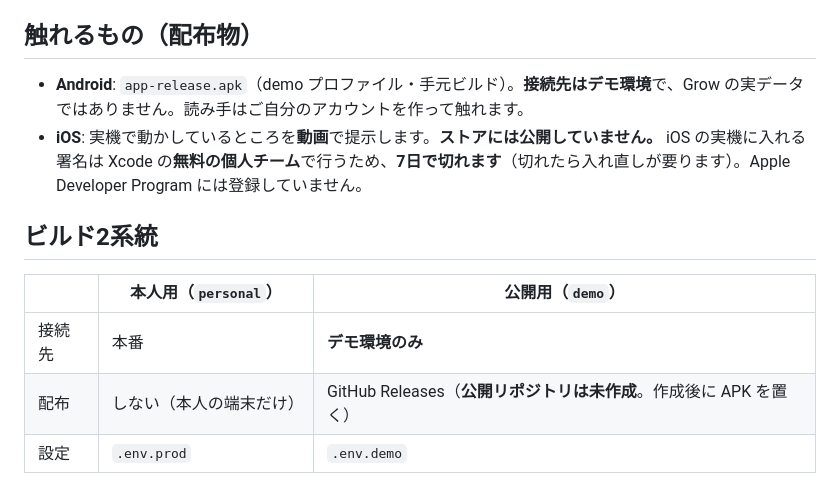
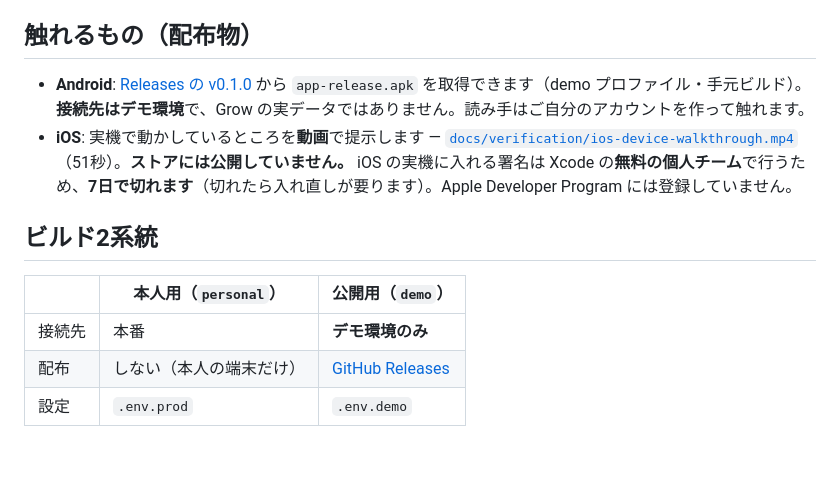
Before and after one commit to neoself1973/grow-mobile, a Markdown page: README.md, the part around the change. Drawn GitHub-style; blank space fills up the shorter version.

```diff
--- a/README.md
+++ b/README.md
@@ -29,15 +29,15 @@ npm run web:demo            # ブラウザでの確認（Xcode / Android SDK が
 
 ## 触れるもの（配布物）
 
-- **Android**: `app-release.apk`（demo プロファイル・手元ビルド）。**接続先はデモ環境**で、Grow の実データではありません。読み手はご自分のアカウントを作って触れます。
-- **iOS**: 実機で動かしているところを**動画**で提示します。**ストアには公開していません。** iOS の実機に入れる署名は Xcode の**無料の個人チーム**で行うため、**7日で切れます**（切れたら入れ直しが要ります）。Apple Developer Program には登録していません。
+- **Android**: [Releases の v0.1.0](https://github.com/neoself1973/grow-mobile/releases/tag/v0.1.0) から `app-release.apk` を取得できます（demo プロファイル・手元ビルド）。**接続先はデモ環境**で、Grow の実データではありません。読み手はご自分のアカウントを作って触れます。
+- **iOS**: 実機で動かしているところを**動画**で提示します — [`docs/verification/ios-device-walkthrough.mp4`](docs/verification/ios-device-walkthrough.mp4)（51秒）。**ストアには公開していません。** iOS の実機に入れる署名は Xcode の**無料の個人チーム**で行うため、**7日で切れます**（切れたら入れ直しが要ります）。Apple Developer Program には登録していません。
 
 ## ビルド2系統
 
 | | 本人用（`personal`） | 公開用（`demo`） |
 |---|---|---|
 | 接続先 | 本番 | **デモ環境のみ** |
-| 配布 | しない（本人の端末だけ） | GitHub Releases（**公開リポジトリは未作成**。作成後に APK を置く） |
+| 配布 | しない（本人の端末だけ） | [GitHub Releases](https://github.com/neoself1973/grow-mobile/releases/tag/v0.1.0) |
 | 設定 | `.env.prod` | `.env.demo` |
 
 公開前に `scripts/check-demo-build.sh <APK>` を通します。展開物に本番の Supabase プロジェクト ref と
```
Also changed, not shown: docs/HANDOFF.md (+9 -1 lines).
